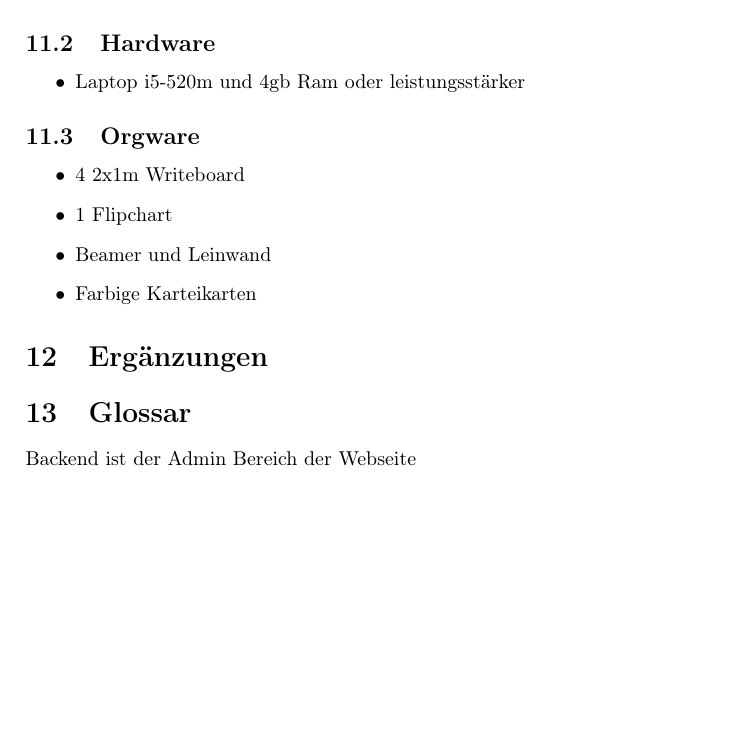
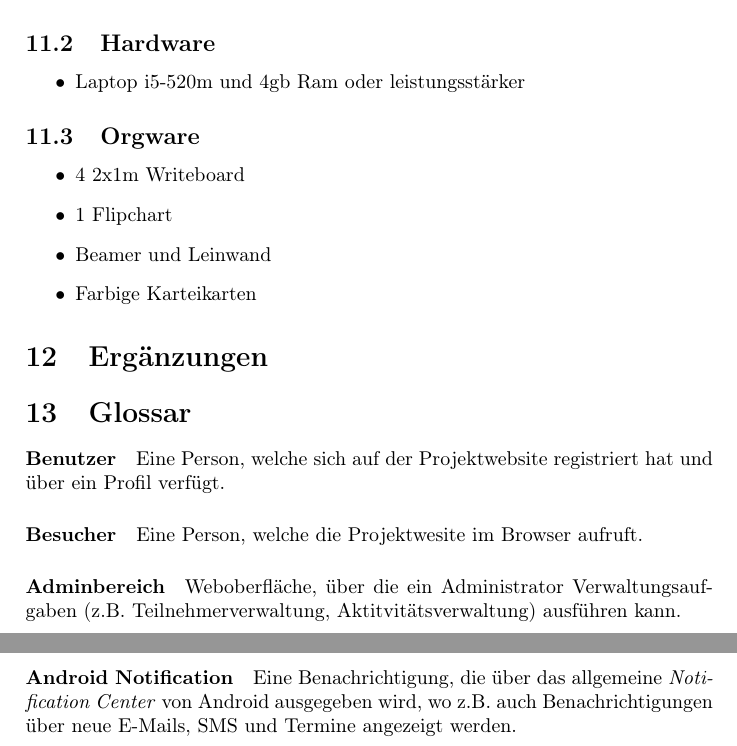
Before and after one commit to EnergyChallenge/EnergyChallenge, a LaTeX document (doc/Pflichtenheft/pflichtenheft.tex): part of page 30 of 30 before the commit and two parts of pages 30 and 31 of 31 after it, the two joined at a grey line, cut so that both start at the same text, the shorter picture padded with empty space. Compiled offline with pdfLaTeX.

Commit message:
added first version of the glossary

```diff
--- a/doc/Pflichtenheft/pflichtenheft.tex
+++ b/doc/Pflichtenheft/pflichtenheft.tex
@@ -889,6 +889,13 @@
 %------------------------------------------------
 \section{Glossar}
 
-Backend ist der Admin Bereich der Webseite
+\paragraph{Benutzer} Eine Person, welche sich auf der Projektwebsite registriert hat und über ein Profil verfügt.
+
+\paragraph{Besucher} Eine Person, welche die Projektwesite im Browser aufruft.
+
+\paragraph{Adminbereich} Weboberfläche, über die ein Administrator Verwaltungsaufgaben (z.B. Teilnehmerverwaltung, Aktitvitätsverwaltung) ausführen kann.
+
+\paragraph{Android Notification} Eine Benachrichtigung, die über das allgemeine \emph{Notification Center} von Android ausgegeben wird, wo z.B. auch Benachrichtigungen über neue E-Mails, SMS und Termine angezeigt werden.
+
 
 \end{document}
```
Also changed, not shown: doc/Pflichtenheft/pflichtenheft.tex (2 more changed lines).
